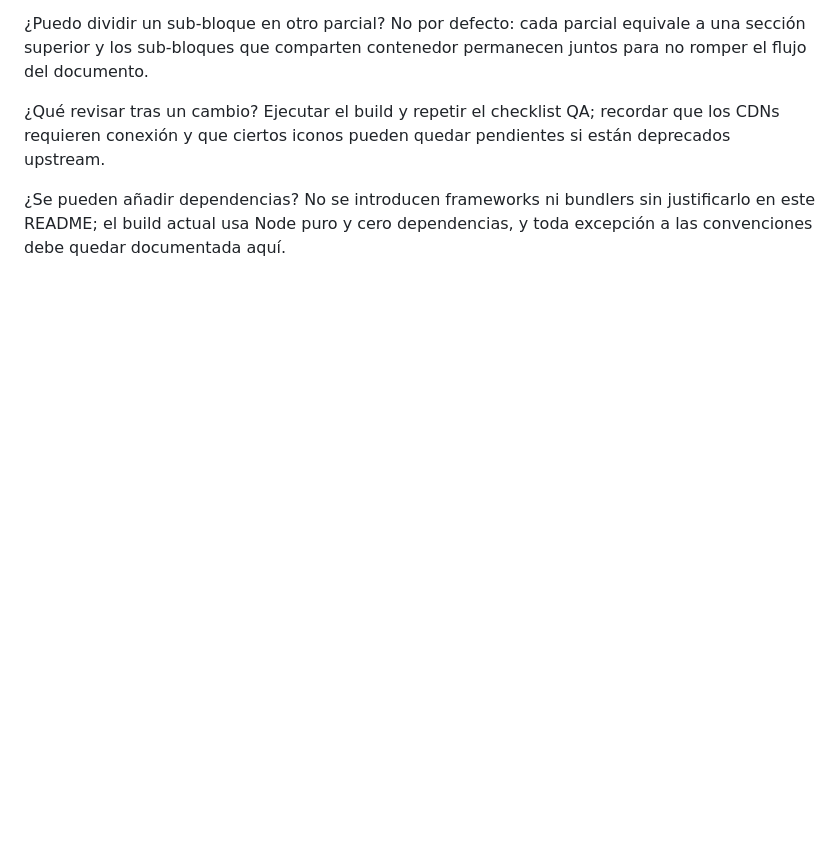
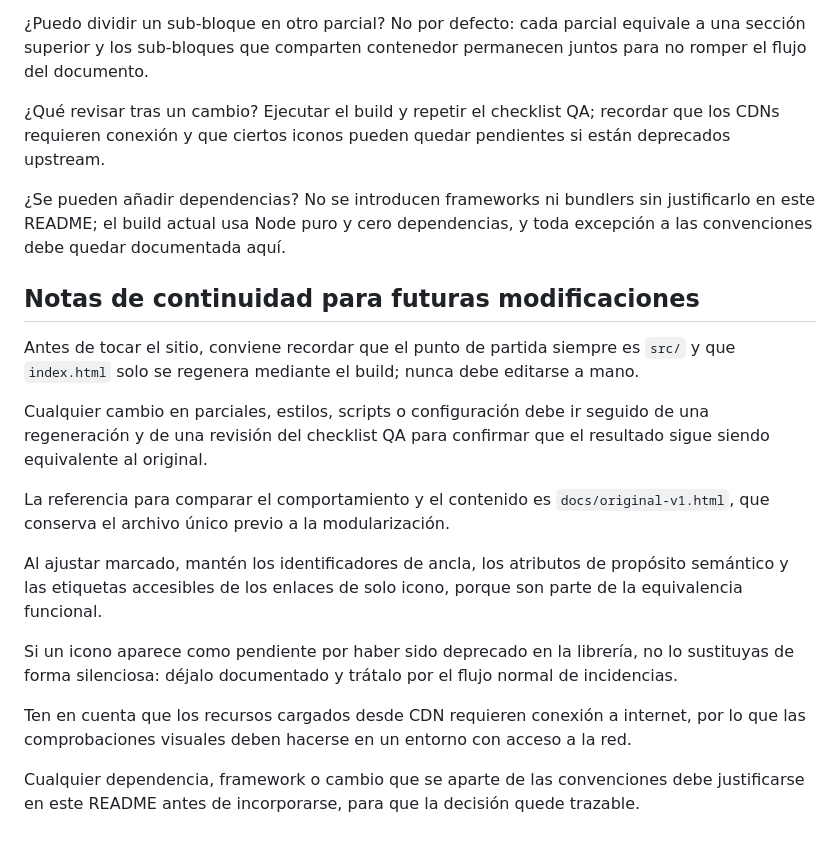
Before and after one commit to RedBagDude/pro-stasis-web, a Markdown page: README.md, the part around the change. Rendered like a GitHub page; blank space fills up the shorter version.

Commit message:
docs: add "Notas de continuidad para futuras modifi" section to README.md

```diff
--- a/README.md
+++ b/README.md
@@ -165,3 +165,19 @@ Comprobaciones recursivas tras cualquier cambio (automatizable con Playwright o
 ¿Qué revisar tras un cambio? Ejecutar el build y repetir el checklist QA; recordar que los CDNs requieren conexión y que ciertos iconos pueden quedar pendientes si están deprecados upstream.
 
 ¿Se pueden añadir dependencias? No se introducen frameworks ni bundlers sin justificarlo en este README; el build actual usa Node puro y cero dependencias, y toda excepción a las convenciones debe quedar documentada aquí.
+
+## Notas de continuidad para futuras modificaciones
+
+Antes de tocar el sitio, conviene recordar que el punto de partida siempre es `src/` y que `index.html` solo se regenera mediante el build; nunca debe editarse a mano.
+
+Cualquier cambio en parciales, estilos, scripts o configuración debe ir seguido de una regeneración y de una revisión del checklist QA para confirmar que el resultado sigue siendo equivalente al original.
+
+La referencia para comparar el comportamiento y el contenido es `docs/original-v1.html`, que conserva el archivo único previo a la modularización.
+
+Al ajustar marcado, mantén los identificadores de ancla, los atributos de propósito semántico y las etiquetas accesibles de los enlaces de solo icono, porque son parte de la equivalencia funcional.
+
+Si un icono aparece como pendiente por haber sido deprecado en la librería, no lo sustituyas de forma silenciosa: déjalo documentado y trátalo por el flujo normal de incidencias.
+
+Ten en cuenta que los recursos cargados desde CDN requieren conexión a internet, por lo que las comprobaciones visuales deben hacerse en un entorno con acceso a la red.
+
+Cualquier dependencia, framework o cambio que se aparte de las convenciones debe justificarse en este README antes de incorporarse, para que la decisión quede trazable.
```
